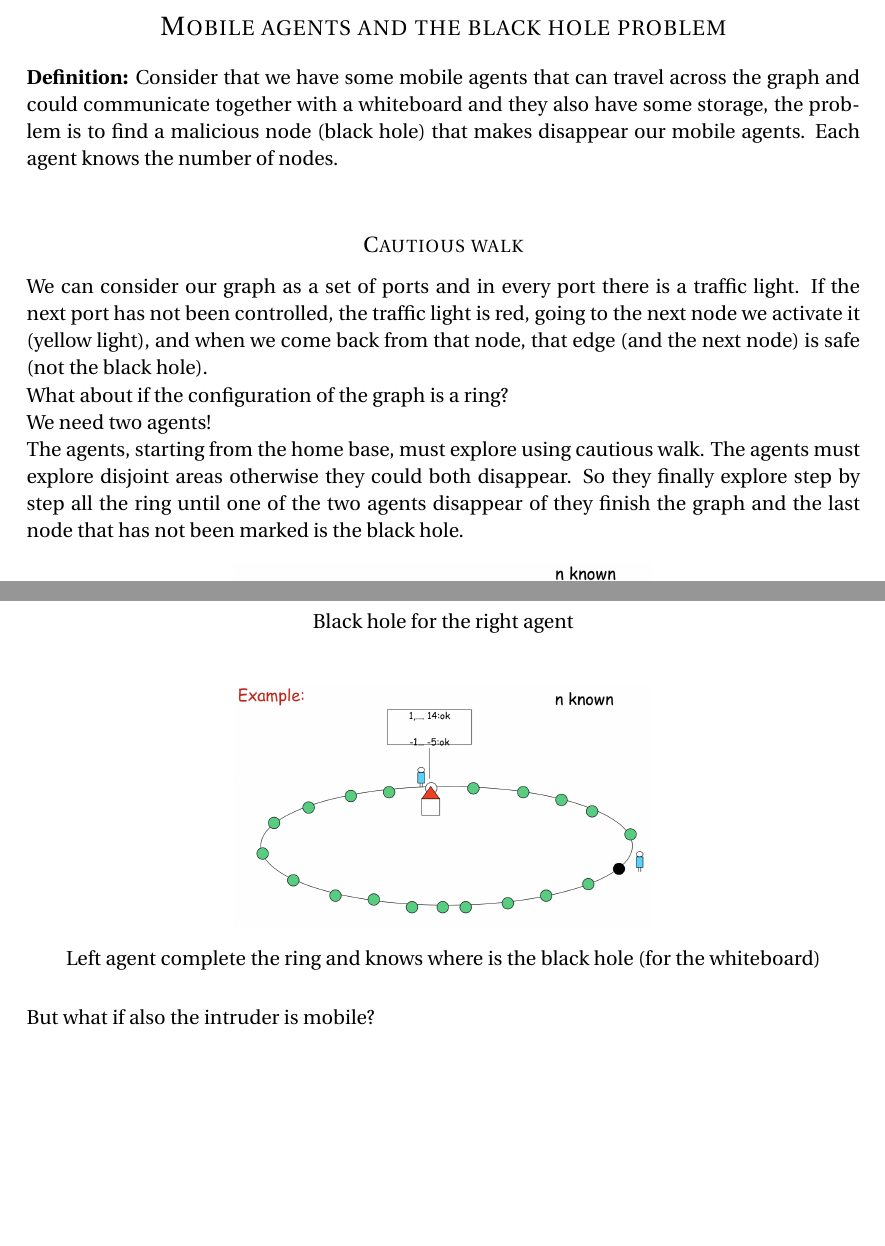
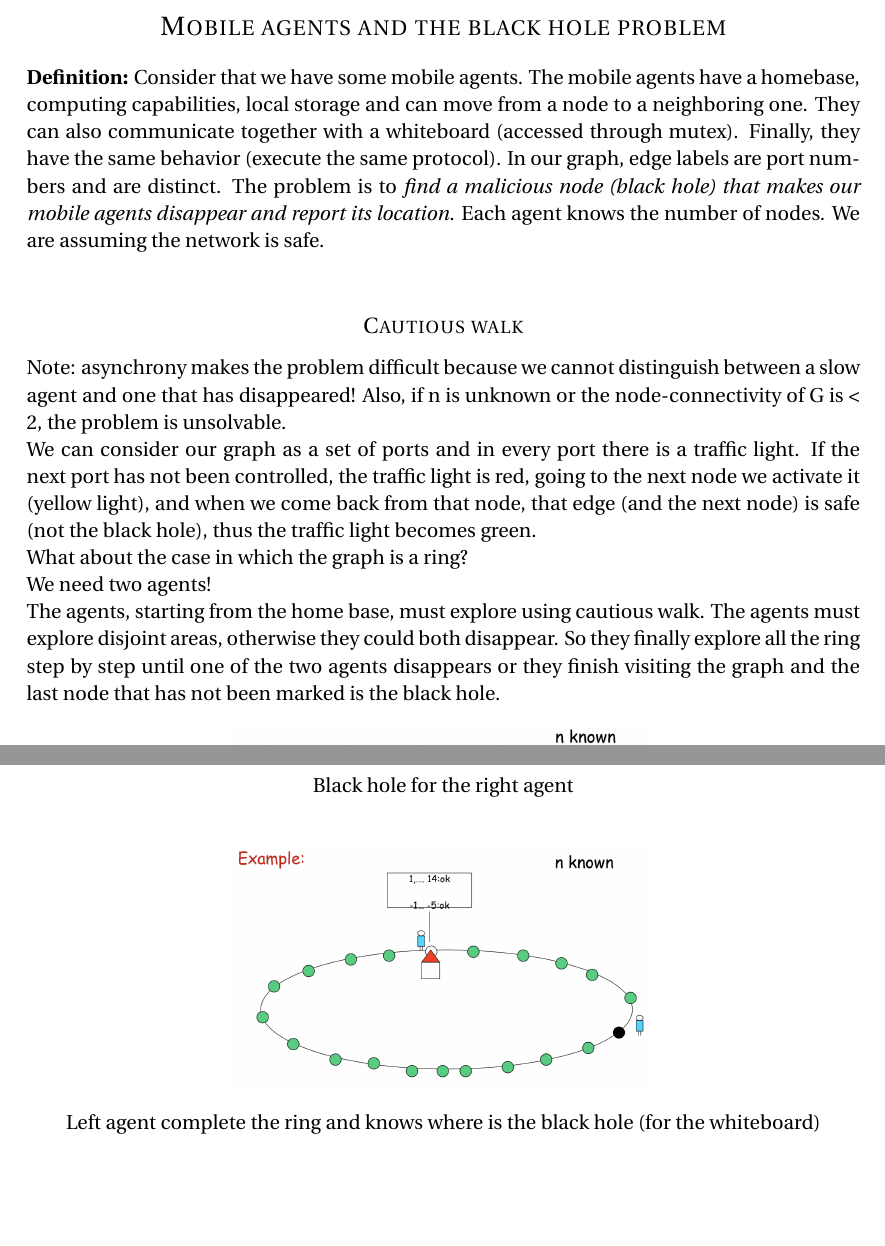
Before and after one commit to nikitabaldan/afternotes_adv, a LaTeX document (appunti_2.tex): two parts of pages 27 and 28 of 30 before the commit and two parts of pages 27 and 28 of 31 after it, joined at a grey line, cut so that both start at the same text, the shorter picture padded with empty space. Compiled offline with pdfLaTeX.

Commit message:
fixed up to cautious walk

```diff
--- a/appunti_2.tex
+++ b/appunti_2.tex
@@ -773,12 +773,14 @@ Theorem: The finger table of a node x contains at most $\mathcal{O}(\log N)$ dis
 \newpage
 
 \section*{Mobile agents and the black hole problem}
-\textbf{Definition:} Consider that we have some mobile agents that can travel across the graph and could communicate together with a whiteboard and they also have some storage, the problem is to find a malicious node (black hole) that makes disappear our mobile agents. Each agent knows the number of nodes.\\
+\textbf{Definition:} Consider that we have some mobile agents. The mobile agents have a homebase, computing capabilities, local storage and can move from a node to a neighboring one. They can also communicate together with a whiteboard (accessed through mutex). Finally, they have the same behavior (execute the same protocol). In our graph, edge labels are port numbers and are distinct. The problem is to \textit{find a malicious node (black hole) that makes our mobile agents disappear and report its location}. Each agent knows the number of nodes. We are assuming the network is safe.\\
+
 \subsection*{Cautious walk}
-We can consider our graph as a set of ports and in every port there is a traffic light. If the next port has not been controlled, the traffic light is red, going to the next node we activate it (yellow light), and when we come back from that node, that edge (and the next node) is safe (not the black hole). \\
-What about if the configuration of the graph is a ring?\\
+Note: asynchrony makes the problem difficult because we cannot distinguish between a slow agent and one that has disappeared! Also, if n is unknown or the node-connectivity of G is < 2, the problem is unsolvable. \\
+We can consider our graph as a set of ports and in every port there is a traffic light. If the next port has not been controlled, the traffic light is red, going to the next node we activate it (yellow light), and when we come back from that node, that edge (and the next node) is safe (not the black hole), thus the traffic light becomes green. \\
+What about the case in which the graph is a ring?\\
 We need two agents! \\
-The agents, starting from the home base, must explore using cautious walk. The agents must explore disjoint areas otherwise they could both disappear. So they finally explore step by step all the ring until one of the two agents disappear of they finish the graph and the last node that has not been marked is the black hole.
+The agents, starting from the home base, must explore using cautious walk. The agents must explore disjoint areas, otherwise they could both disappear. So they finally explore all the ring step by step until one of the two agents disappears or they finish visiting the graph and the last node that has not been marked is the black hole.
  \begin{figure}[H]
   \centering
   \includegraphics[width=0.5\textwidth]{img/ring1.png}
@@ -800,5 +802,5 @@ The agents, starting from the home base, must explore using cautious walk. The a
   \caption{Left agent complete the ring and knows where is the black hole (for the whiteboard)}
   \label{fig:boat1}
 \end{figure}
-But what if also the intruder is mobile? \\
+\clearpage
 \subsection*{The intruder capture problem}
```
Also changed, not shown: appunti_2.pdf, appunti_2.tex (1 more changed lines), 3 other files.
